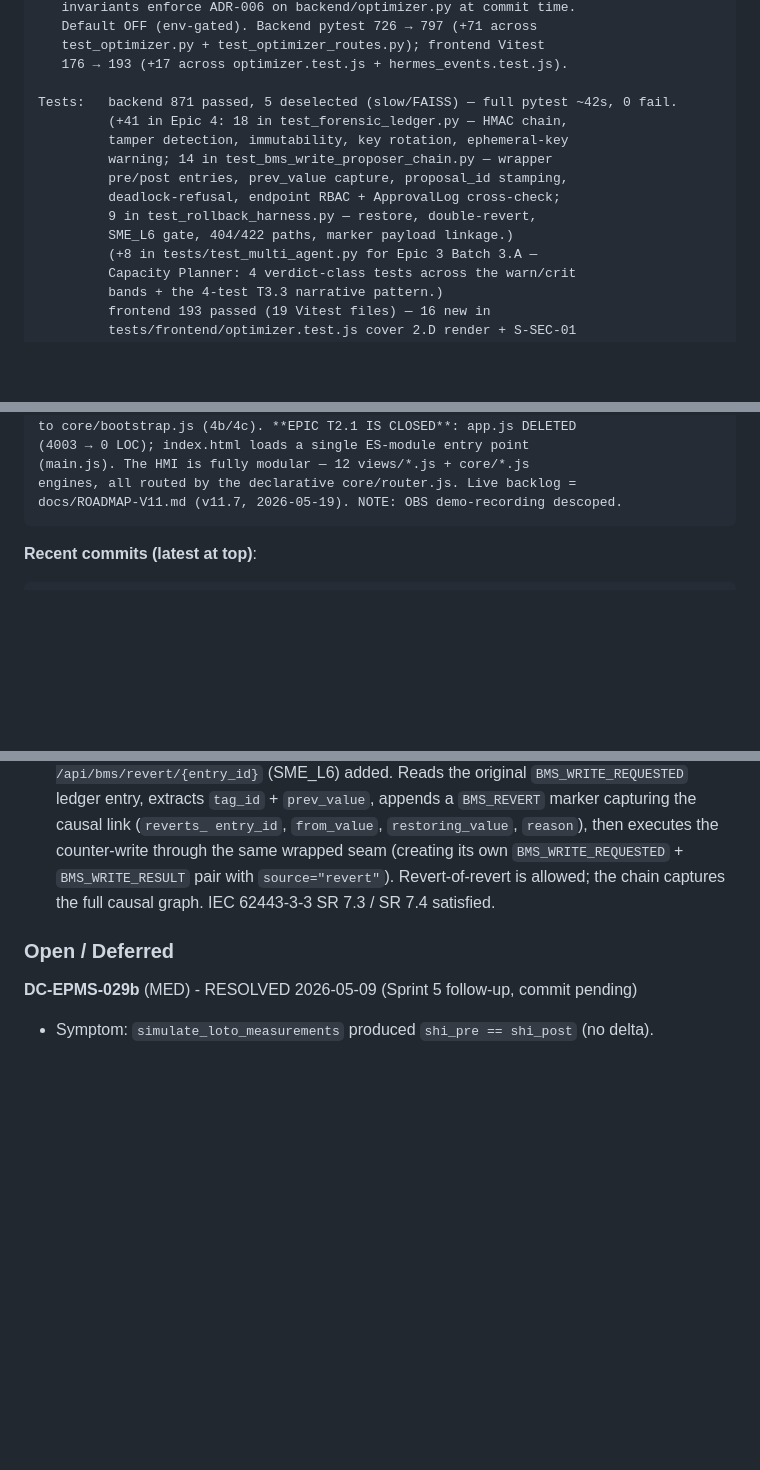
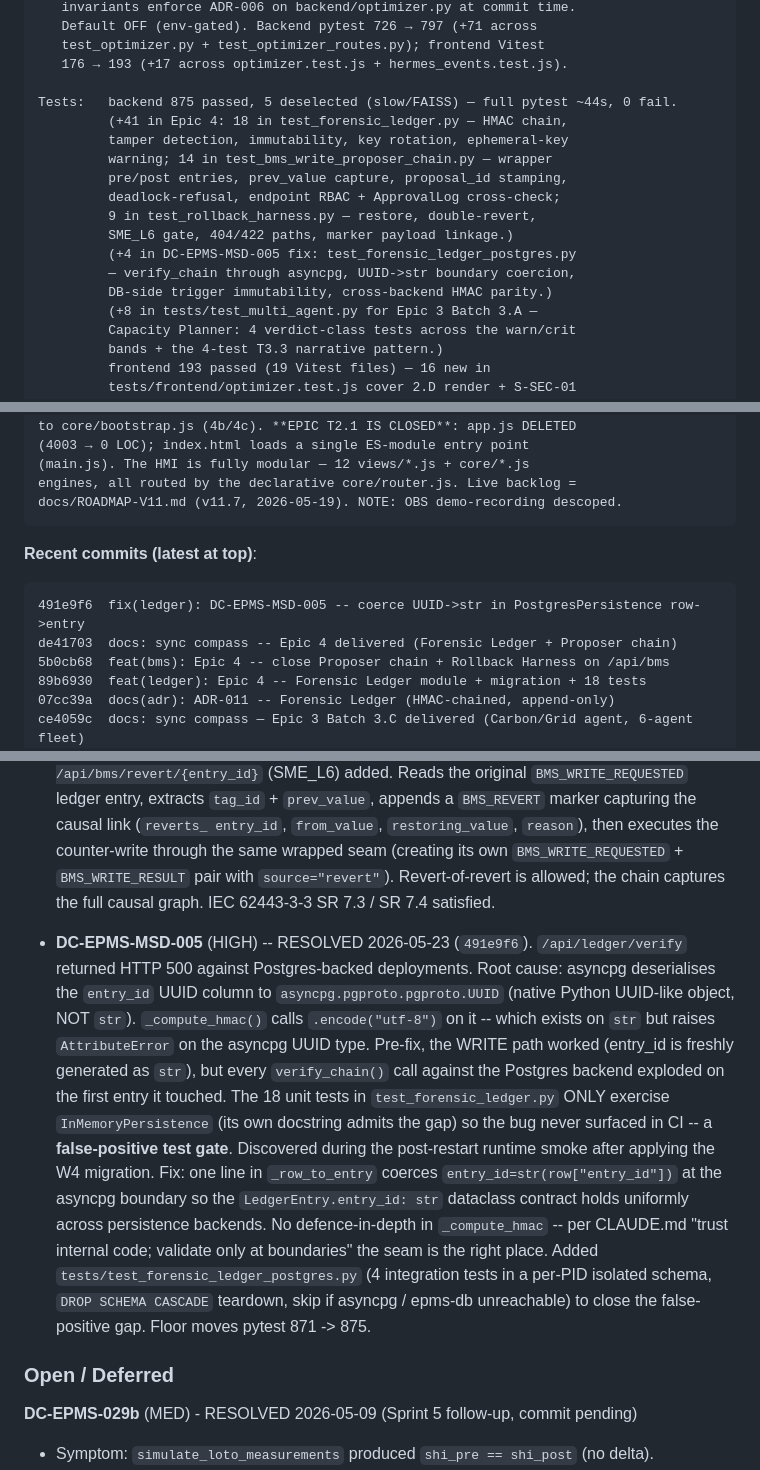
Before and after one commit to angelcoabwy-a3/DC-EPMS_PRO, a Markdown page: CLAUDE.md, 3 parts joined by grey strips. GitHub-like rendering; blank space fills up the shorter version.

Commit message:
docs: sync compass -- DC-EPMS-MSD-005 fix + 4 integration tests (pytest 871 -> 875)
Adds DC-EPMS-MSD-005 to the bugs registry (resolved by 491e9f6),
bumps the pytest floor 871 -> 875, and prepends the recent-commits
list with the fix + the 4 Epic 4 commits previously omitted.

The MSD-005 entry calls out the false-positive root cause -- the
existing test_forensic_ledger.py suite ONLY exercises
InMemoryPersistence (its docstring admits the gap), so an
AttributeError in PostgresPersistence.fetch_all -> verify_chain
was invisible to the 871-test gate. The new
test_forensic_ledger_postgres.py closes that gap with a per-PID
isolated schema fixture.

S-DOC-01 (doc-sync separated from code commit).
S-COMMIT-02 (atomic: this commit touches only CLAUDE.md).

Co-Authored-By: Claude Opus 4.7 (1M context) <noreply@anthropic.com>

````diff
--- a/CLAUDE.md
+++ b/CLAUDE.md
@@ -120,7 +120,7 @@ Tags chronological (41 total):
    test_optimizer.py + test_optimizer_routes.py); frontend Vitest
    176 → 193 (+17 across optimizer.test.js + hermes_events.test.js).
 
-Tests:   backend 871 passed, 5 deselected (slow/FAISS) — full pytest ~42s, 0 fail.
+Tests:   backend 875 passed, 5 deselected (slow/FAISS) — full pytest ~44s, 0 fail.
          (+41 in Epic 4: 18 in test_forensic_ledger.py — HMAC chain,
          tamper detection, immutability, key rotation, ephemeral-key
          warning; 14 in test_bms_write_proposer_chain.py — wrapper
@@ -128,6 +128,9 @@ Tests:   backend 871 passed, 5 deselected (slow/FAISS) — full pytest ~42s, 0 f
          deadlock-refusal, endpoint RBAC + ApprovalLog cross-check;
          9 in test_rollback_harness.py — restore, double-revert,
          SME_L6 gate, 404/422 paths, marker payload linkage.)
+         (+4 in DC-EPMS-MSD-005 fix: test_forensic_ledger_postgres.py
+         — verify_chain through asyncpg, UUID->str boundary coercion,
+         DB-side trigger immutability, cross-backend HMAC parity.)
          (+8 in tests/test_multi_agent.py for Epic 3 Batch 3.A —
          Capacity Planner: 4 verdict-class tests across the warn/crit
          bands + the 4-test T3.3 narrative pattern.)
@@ -193,6 +196,12 @@ docs/ROADMAP-V11.md (v11.7, 2026-05-19). NOTE: OBS demo-recording descoped.
 
 **Recent commits (latest at top)**:
 ```
+491e9f6  fix(ledger): DC-EPMS-MSD-005 -- coerce UUID->str in PostgresPersistence row->entry
+de41703  docs: sync compass -- Epic 4 delivered (Forensic Ledger + Proposer chain)
+5b0cb68  feat(bms): Epic 4 -- close Proposer chain + Rollback Harness on /api/bms
+89b6930  feat(ledger): Epic 4 -- Forensic Ledger module + migration + 18 tests
+07cc39a  docs(adr): ADR-011 -- Forensic Ledger (HMAC-chained, append-only)
+ce4059c  docs: sync compass — Epic 3 Batch 3.C delivered (Carbon/Grid agent, 6-agent fleet)
 79ed614  feat(ai): Epic 3 Batch 3.C — Carbon/Grid agent (6th member of the multi-agent fleet)
 9267667  feat(grid): IESO Ontario grid-intensity mock provider (Epic 3 Batch 3.C prep)
 911068b  docs: sync compass — Epic 3 OPEN, Batch 3.A delivered (Capacity Planner)
@@ -585,6 +594,30 @@ C:\dev\DC-EPMS_PRO\
   `BMS_WRITE_REQUESTED` + `BMS_WRITE_RESULT` pair with
   `source="revert"`). Revert-of-revert is allowed; the chain captures
   the full causal graph. IEC 62443-3-3 SR 7.3 / SR 7.4 satisfied.
+
+- **DC-EPMS-MSD-005** (HIGH) -- RESOLVED 2026-05-23 (`491e9f6`).
+  `/api/ledger/verify` returned HTTP 500 against Postgres-backed
+  deployments. Root cause: asyncpg deserialises the `entry_id` UUID
+  column to `asyncpg.pgproto.pgproto.UUID` (native Python UUID-like
+  object, NOT `str`). `_compute_hmac()` calls `.encode("utf-8")` on
+  it -- which exists on `str` but raises `AttributeError` on the
+  asyncpg UUID type. Pre-fix, the WRITE path worked (entry_id is
+  freshly generated as `str`), but every `verify_chain()` call
+  against the Postgres backend exploded on the first entry it
+  touched. The 18 unit tests in `test_forensic_ledger.py` ONLY
+  exercise `InMemoryPersistence` (its own docstring admits the gap)
+  so the bug never surfaced in CI -- a **false-positive test gate**.
+  Discovered during the post-restart runtime smoke after applying
+  the W4 migration. Fix: one line in `_row_to_entry` coerces
+  `entry_id=str(row["entry_id"])` at the asyncpg boundary so the
+  `LedgerEntry.entry_id: str` dataclass contract holds uniformly
+  across persistence backends. No defence-in-depth in `_compute_hmac`
+  -- per CLAUDE.md "trust internal code; validate only at boundaries"
+  the seam is the right place. Added
+  `tests/test_forensic_ledger_postgres.py` (4 integration tests in a
+  per-PID isolated schema, `DROP SCHEMA CASCADE` teardown, skip if
+  asyncpg / epms-db unreachable) to close the false-positive gap.
+  Floor moves pytest 871 -> 875.
 
 ### Open / Deferred
 
````
